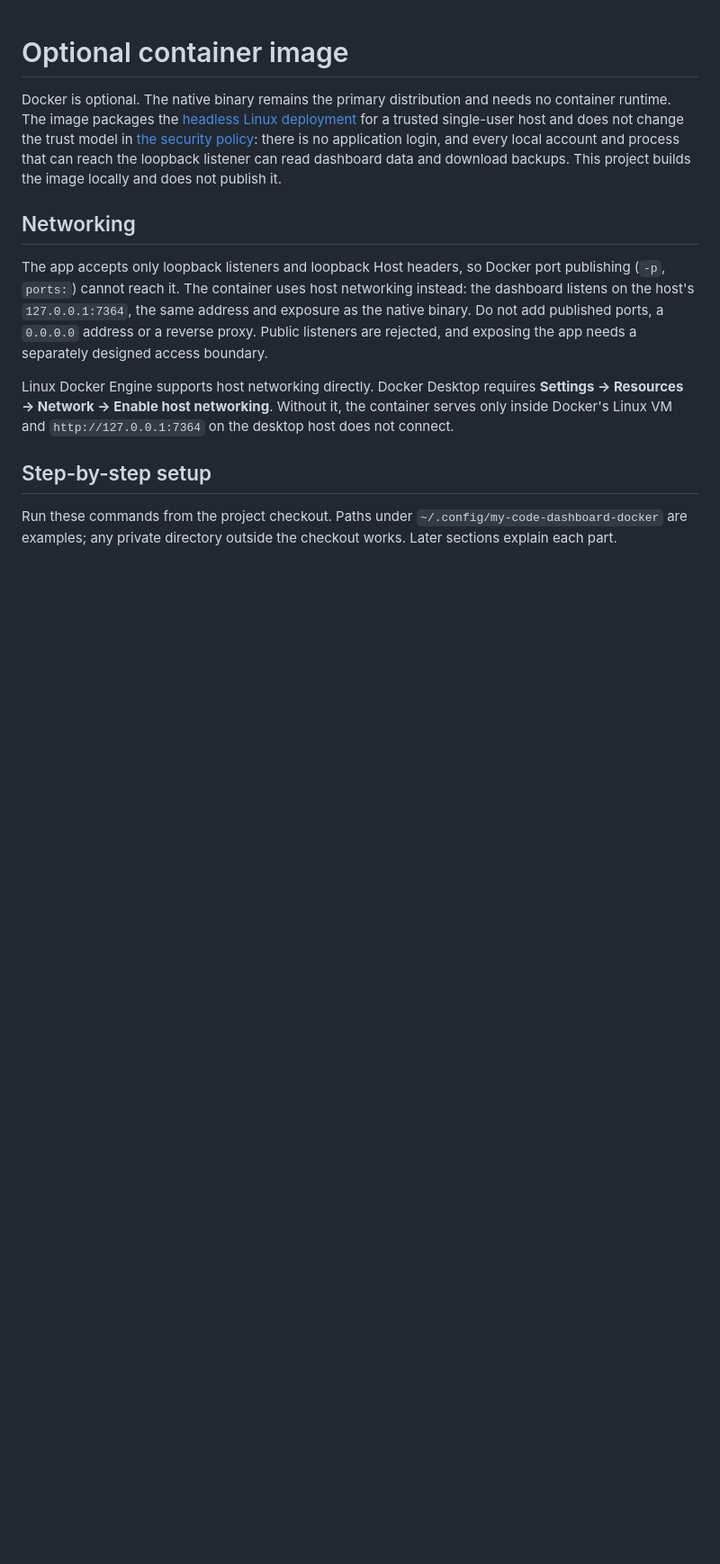
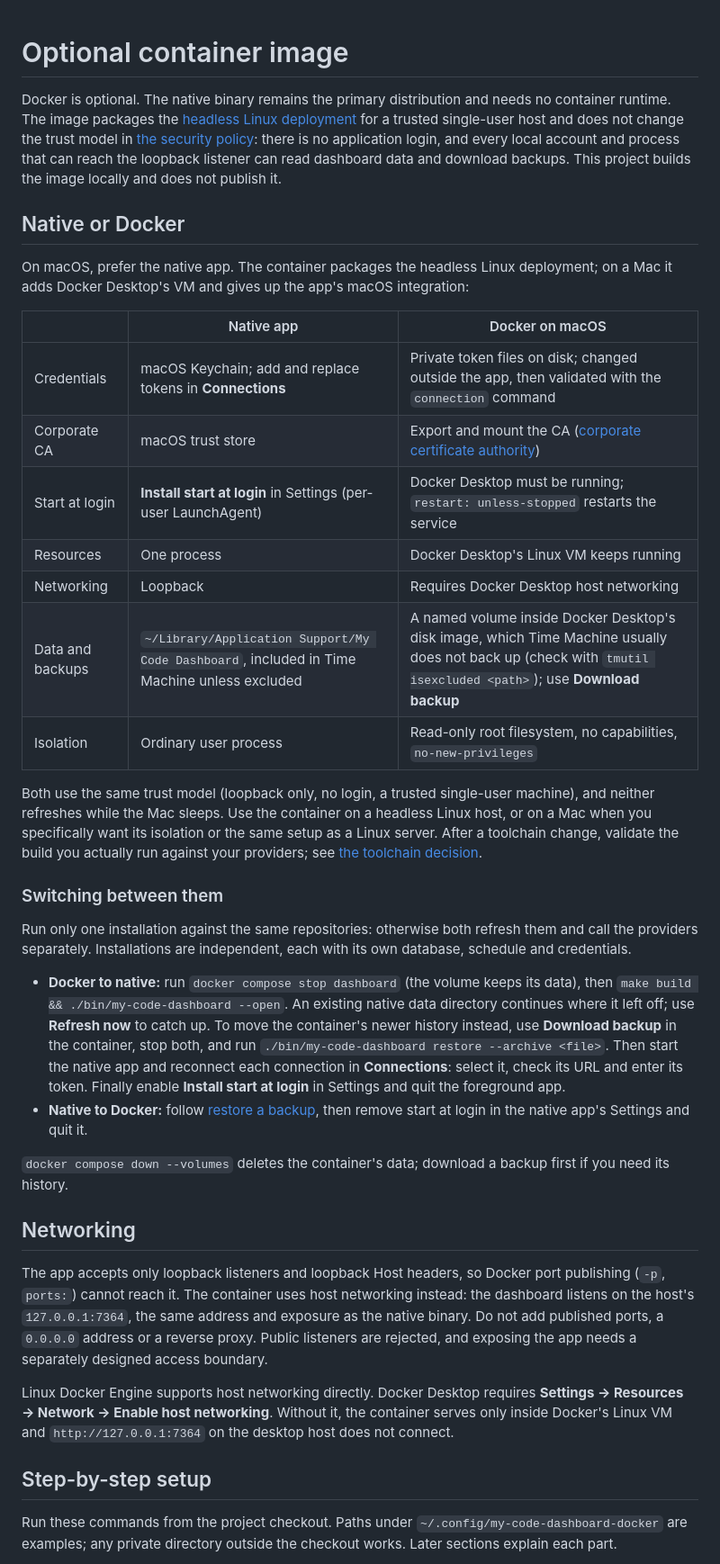
Before and after one commit to olegiv/my-code-dashboard, a Markdown page: docs/docker.md, the part around the change. Shown at 90% size. Rendered like a GitHub page; blank space fills up the shorter version.

Commit message:
Document native or Docker and add README badges
Recommend the native app on macOS and explain the tradeoffs, so
operators know when the optional container is worth Docker
Desktop's VM and how to move between the two installations.

- Add a native-versus-Docker comparison to docs/docker.md
- Document switching in both directions without running both
- Point to the comparison from the README
- Add CI, CodeQL, release, Go version and license badges to the
  README, matching the other projects

```diff
--- a/docs/docker.md
+++ b/docs/docker.md
@@ -1,6 +1,31 @@
 # Optional container image
 
 Docker is optional. The native binary remains the primary distribution and needs no container runtime. The image packages the [headless Linux deployment](operations.md#headless-debianubuntu) for a trusted single-user host and does not change the trust model in [the security policy](../SECURITY.md): there is no application login, and every local account and process that can reach the loopback listener can read dashboard data and download backups. This project builds the image locally and does not publish it.
+
+## Native or Docker
+
+On macOS, prefer the native app. The container packages the headless Linux deployment; on a Mac it adds Docker Desktop's VM and gives up the app's macOS integration:
+
+| | Native app | Docker on macOS |
+| --- | --- | --- |
+| Credentials | macOS Keychain; add and replace tokens in **Connections** | Private token files on disk; changed outside the app, then validated with the `connection` command |
+| Corporate CA | macOS trust store | Export and mount the CA ([corporate certificate authority](#corporate-certificate-authority)) |
+| Start at login | **Install start at login** in Settings (per-user LaunchAgent) | Docker Desktop must be running; `restart: unless-stopped` restarts the service |
+| Resources | One process | Docker Desktop's Linux VM keeps running |
+| Networking | Loopback | Requires Docker Desktop host networking |
+| Data and backups | `~/Library/Application Support/My Code Dashboard`, included in Time Machine unless excluded | A named volume inside Docker Desktop's disk image, which Time Machine usually does not back up (check with `tmutil isexcluded <path>`); use **Download backup** |
+| Isolation | Ordinary user process | Read-only root filesystem, no capabilities, `no-new-privileges` |
+
+Both use the same trust model (loopback only, no login, a trusted single-user machine), and neither refreshes while the Mac sleeps. Use the container on a headless Linux host, or on a Mac when you specifically want its isolation or the same setup as a Linux server. After a toolchain change, validate the build you actually run against your providers; see [the toolchain decision](go-toolchain.md).
+
+### Switching between them
+
+Run only one installation against the same repositories: otherwise both refresh them and call the providers separately. Installations are independent, each with its own database, schedule and credentials.
+
+- **Docker to native:** run `docker compose stop dashboard` (the volume keeps its data), then `make build && ./bin/my-code-dashboard --open`. An existing native data directory continues where it left off; use **Refresh now** to catch up. To move the container's newer history instead, use **Download backup** in the container, stop both, and run `./bin/my-code-dashboard restore --archive <file>`. Then start the native app and reconnect each connection in **Connections**: select it, check its URL and enter its token. Finally enable **Install start at login** in Settings and quit the foreground app.
+- **Native to Docker:** follow [restore a backup](#restore-a-backup-including-one-from-a-native-installation), then remove start at login in the native app's Settings and quit it.
+
+`docker compose down --volumes` deletes the container's data; download a backup first if you need its history.
 
 ## Networking
 
```
Also changed, not shown: README.md (+7 -1 lines).
